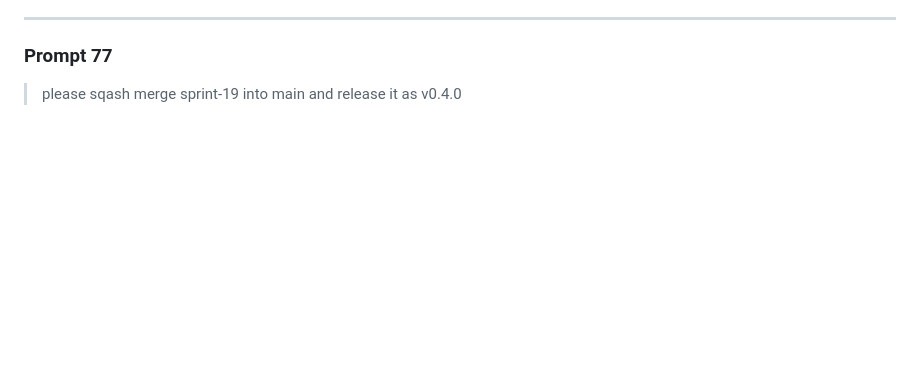
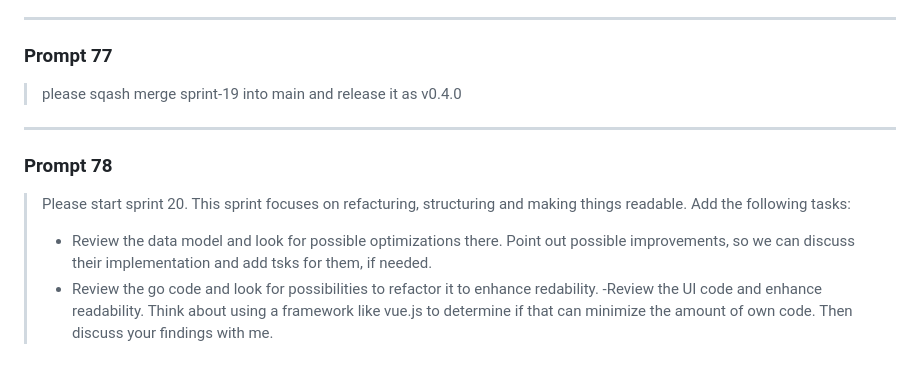
Before and after one commit to joernott/doenerstag, a Markdown page: docs/zz_prompts.md, the part around the change. Rendered like a GitHub page; blank space fills up the shorter version.

```diff
--- a/docs/zz_prompts.md
+++ b/docs/zz_prompts.md
@@ -1175,3 +1175,18 @@ recorded on the branch of the sprint it belongs to.
 ### Prompt 77
 
 > please sqash merge sprint-19 into main and release it as v0.4.0
+
+---
+
+### Prompt 78
+
+> Please start sprint 20. This sprint focuses on refacturing, structuring and
+> making things readable. Add the following tasks:
+> - Review the data model and look for possible optimizations there. Point out
+>   possible improvements, so we can discuss their implementation and add tsks
+>   for them, if needed.
+> - Review the go code and look for possibilities to refactor it to enhance
+>   redability.
+> -Review the UI code and enhance readability. Think about using a framework
+>   like vue.js to determine if that can minimize the amount of own code. Then
+>   discuss your findings with me.
```
Also changed, not shown: docs/14_implementation_plan.md (+18 -0 lines).
